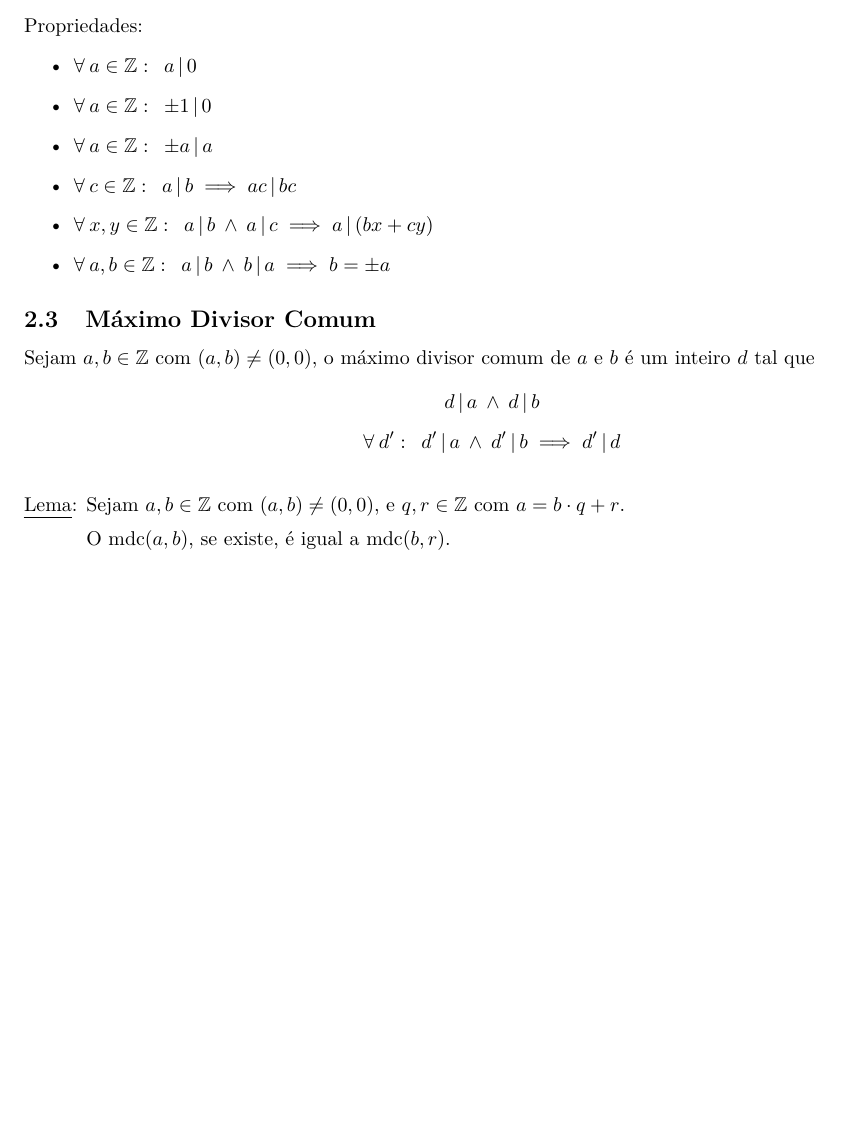
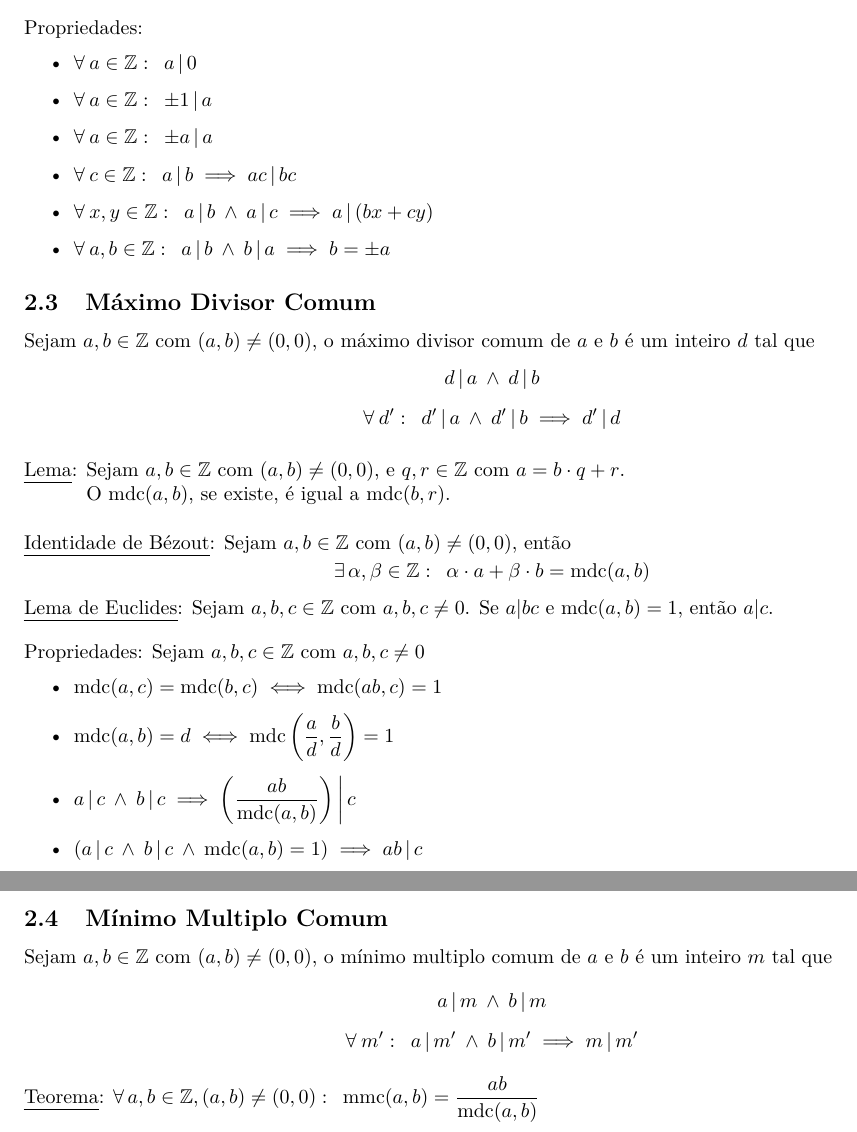
Before and after one commit to gahag-notes/algebra, a LaTeX document (notes.tex): part of the page before the commit and two parts of pages 1 and 2 of 2 after it, the two joined at a grey line, cut so that both start at the same text, the shorter picture padded with empty space. Compiled offline with pdfLaTeX.

Commit message:
17/08 Class.

```diff
--- a/notes.tex
+++ b/notes.tex
@@ -30,18 +30,20 @@ Propriedades dos números inteiros $\mathbb{Z}$ com respeito às operações ele
 Sejam $a, b \in \mathbb{Z}$ com $b \neq 0$, a divisão euclidiana de $a$ por $b$ consiste na identidade
 \[ a = b \cdot q + r \qquad q, r \in \mathbb{Z} \> \land \> 0 \leq r < b \]
 
+
 \subsection{Divisibilidade}
 Sejam $a, b \in \mathbb{Z}$ com $b \neq 0$, dizemos que $b$ divide $a$, denotando $b\,|\,a$, se
 \[ \exists \> c \in \mathbb{Z}: \enspace a = b \cdot c \]
 Propriedades:
 \begin{itemize}
   \item $\forall \> a \in \mathbb{Z}: \enspace a\,|\,0$
-  \item $\forall \> a \in \mathbb{Z}: \enspace \pm 1\,|\,0$
+  \item $\forall \> a \in \mathbb{Z}: \enspace \pm 1\,|\,a$
   \item $\forall \> a \in \mathbb{Z}: \enspace \pm a\,|\,a$
   \item $\forall \> c \in \mathbb{Z}: \enspace a\,|\,b \implies ac\,|\,bc$
   \item $\forall \> x, y \in \mathbb{Z}: \enspace a\,|\,b \> \land \> a\,|\,c \implies a\,|\,(bx + cy)$
   \item $\forall \> a, b \in \mathbb{Z}: \enspace a\,|\,b \> \land \> b\,|\,a \implies b = \pm a$
 \end{itemize}
+
 
 \subsection{Máximo Divisor Comum}
 Sejam $a, b \in \mathbb{Z}$ com $(a, b) \neq (0, 0)$, o máximo divisor comum de $a$ e $b$ é um inteiro $d$ tal que
@@ -51,9 +53,31 @@ Sejam $a, b \in \mathbb{Z}$ com $(a, b) \neq (0, 0)$, o máximo divisor comum de
 \end{gather*}
 \vspace{-10pt}
 \begin{tabbing}
-  \uline{Lema}: \= Sejam $a, b \in \mathbb{Z}$ com $(a,b) \neq (0,0)$, e $q, r \in \mathbb{Z}$ com $a = b \cdot q + r$. \\[5pt]
+  \uline{Lema}: \= Sejam $a, b \in \mathbb{Z}$ com $(a,b) \neq (0,0)$, e $q, r \in \mathbb{Z}$ com $a = b \cdot q + r$. \\
   \> O $\text{mdc}(a,b)$, se existe, é igual a $\text{mdc}(b, r)$.
 \end{tabbing}
+\vspace{7pt}
+\uline{Identidade de Bézout}: Sejam $a, b \in \mathbb{Z}$ com $(a,b) \neq (0,0)$, então
+\vspace{-5pt}
+\[ \exists \, \alpha, \beta \in \mathbb{Z}: \enspace \alpha \cdot a + \beta \cdot b = \text{mdc}(a,b) \]
+\uline{Lema de Euclides}: Sejam $a,b,c \in \mathbb{Z}$ com $a,b,c \neq 0$. Se $a|bc$ e $\text{mdc}(a,b) = 1$, então $a|c$. \\[10pt]
+Propriedades: Sejam $a,b,c \in \mathbb{Z}$ com $a,b,c \neq 0$
+\begin{itemize}
+  \item $\text{mdc}(a,c) = \text{mdc}(b,c) \iff \text{mdc}(a b,c) = 1$
+  \item $\text{mdc}(a,b) = d \iff \text{mdc} \left( \dfrac{a}{d}, \dfrac{b}{d} \right) = 1$
+  \item $a \,|\, c \:\land\: b \,|\, c \implies \left( \dfrac{ab}{\text{mdc}(a,b)} \right) \bigg | \, c$
+  \item $(a \,|\, c \:\land\: b \,|\, c \:\land\: \text{mdc}(a,b) = 1) \implies ab \,|\, c$
+\end{itemize}
+
+
+\subsection{Mínimo Multiplo Comum}
+Sejam $a, b \in \mathbb{Z}$ com $(a, b) \neq (0, 0)$, o mínimo multiplo comum de $a$ e $b$ é um inteiro $m$ tal que
+\begin{gather*}
+  a \,|\, m \:\land\: b \,|\, m \\[5pt]
+  \forall \> m': \enspace a \,|\, m' \:\land\: b \,|\, m' \implies m \,|\, m'
+\end{gather*}
+\uline{Teorema}: $\forall \, a, b \in \mathbb{Z}, (a, b) \neq (0, 0): \enspace \text{mmc}(a,b) = \dfrac{ab}{\text{mdc}(a,b)}$
+
 
 
 \end{document}
```
Also changed, not shown: notes.pdf.
